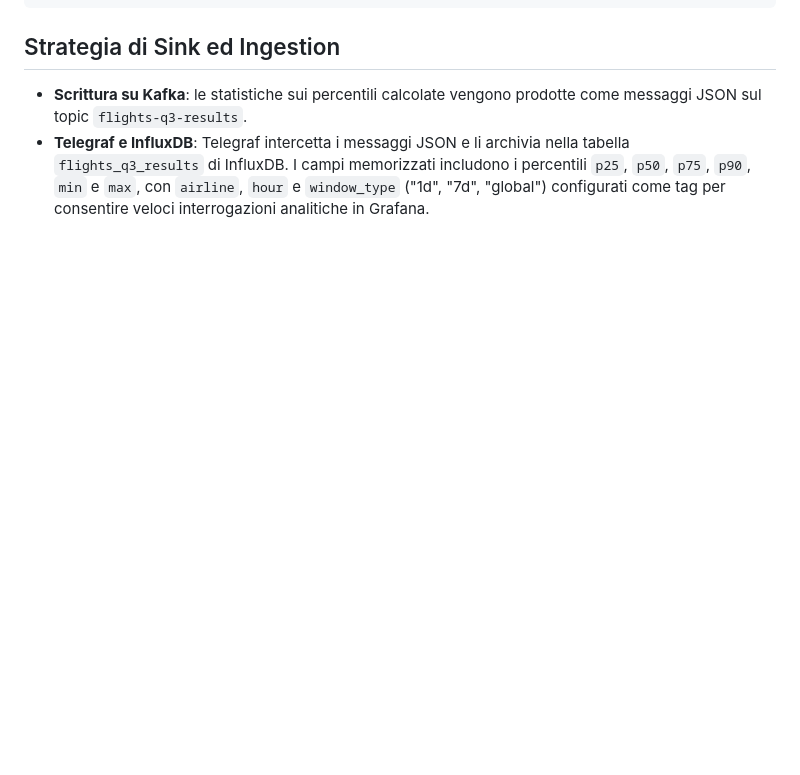
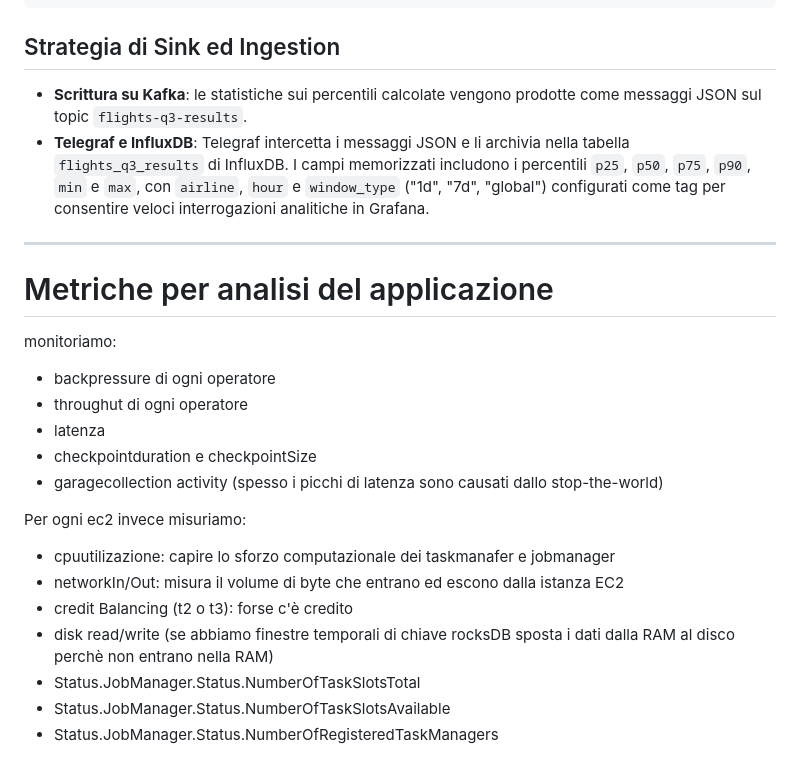
Before and after one commit to flavio-simonelli/flight-streaming-distributed-analysis, a Markdown page: PLANNING.md, the part around the change. Drawn GitHub-style; blank space fills up the shorter version.

Commit message:
planning: add application metrics for monitoring backpressure, throughput, latency, and resource utilization in EC2 instances

```diff
--- a/PLANNING.md
+++ b/PLANNING.md
@@ -387,3 +387,23 @@ public void processElement(FlightRecord value, Context ctx, Collector<DelayDistr
 ## Strategia di Sink ed Ingestion
 - **Scrittura su Kafka**: le statistiche sui percentili calcolate vengono prodotte come messaggi JSON sul topic `flights-q3-results`.
 - **Telegraf e InfluxDB**: Telegraf intercetta i messaggi JSON e li archivia nella tabella `flights_q3_results` di InfluxDB. I campi memorizzati includono i percentili `p25`, `p50`, `p75`, `p90`, `min` e `max`, con `airline`, `hour` e `window_type` ("1d", "7d", "global") configurati come tag per consentire veloci interrogazioni analitiche in Grafana.
+
+---
+
+# Metriche per analisi del applicazione
+
+monitoriamo:
+- backpressure di ogni operatore
+- throughut di ogni operatore
+- latenza
+- checkpointduration e checkpointSize
+- garagecollection activity (spesso i picchi di latenza sono causati dallo stop-the-world)
+
+Per ogni ec2 invece misuriamo:
+- cpuutilizazione: capire lo sforzo computazionale dei taskmanafer e jobmanager
+- networkIn/Out: misura il volume di byte che entrano ed escono dalla istanza EC2
+- credit Balancing (t2 o t3): forse c'è credito
+- disk read/write (se abbiamo finestre temporali di chiave rocksDB sposta i dati dalla RAM al disco perchè non entrano nella RAM)
+- Status.JobManager.Status.NumberOfTaskSlotsTotal
+- Status.JobManager.Status.NumberOfTaskSlotsAvailable
+- Status.JobManager.Status.NumberOfRegisteredTaskManagers
```
